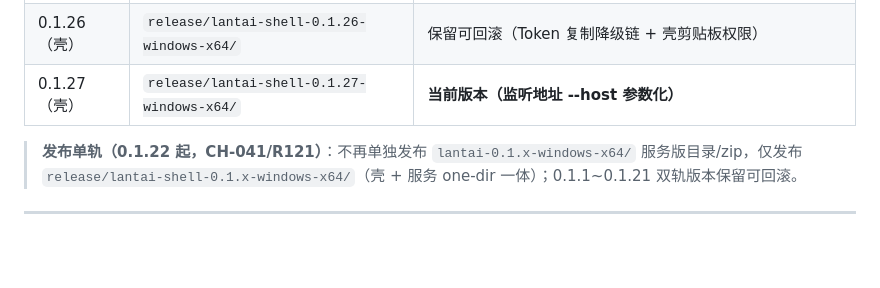
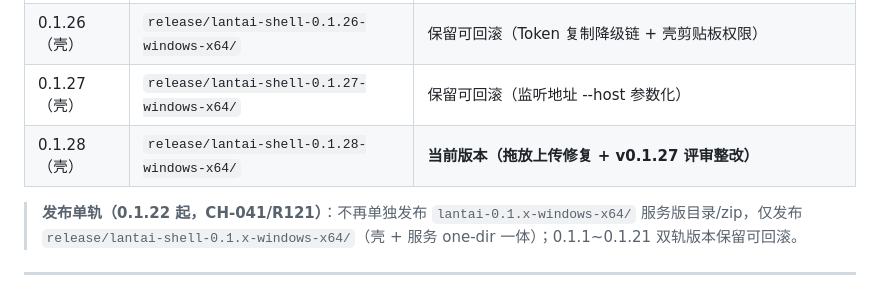
Before and after one commit to awardat/lantai, a Markdown page: docs/03-增长迭代/版本记录.md, the part around the change. Rendered like a GitHub page; blank space fills up the shorter version.

Commit message:
0.1.28 发布（CH-050/CH-051）：release/lantai-shell-0.1.28-windows-x64 + zip（拖放上传修复、评审文档整改），E2E 验证通过

```diff
--- a/docs/03-增长迭代/版本记录.md
+++ b/docs/03-增长迭代/版本记录.md
@@ -77,7 +77,8 @@
 | 0.1.24（壳） | `release/lantai-shell-0.1.24-windows-x64/` | 保留可回滚（README 引导完善 + MIT 许可证） |
 | 0.1.25（壳） | `release/lantai-shell-0.1.25-windows-x64/` | 保留可回滚（双通道会话；运行说明注明监听 127.0.0.1） |
 | 0.1.26（壳） | `release/lantai-shell-0.1.26-windows-x64/` | 保留可回滚（Token 复制降级链 + 壳剪贴板权限） |
-| 0.1.27（壳） | `release/lantai-shell-0.1.27-windows-x64/` | **当前版本（监听地址 --host 参数化）** |
+| 0.1.27（壳） | `release/lantai-shell-0.1.27-windows-x64/` | 保留可回滚（监听地址 --host 参数化） |
+| 0.1.28（壳） | `release/lantai-shell-0.1.28-windows-x64/` | **当前版本（拖放上传修复 + v0.1.27 评审整改）** |
 
 > **发布单轨（0.1.22 起，CH-041/R121）**：不再单独发布 `lantai-0.1.x-windows-x64/` 服务版目录/zip，仅发布 `release/lantai-shell-0.1.x-windows-x64/`（壳 + 服务 one-dir 一体）；0.1.1~0.1.21 双轨版本保留可回滚。
 
```
